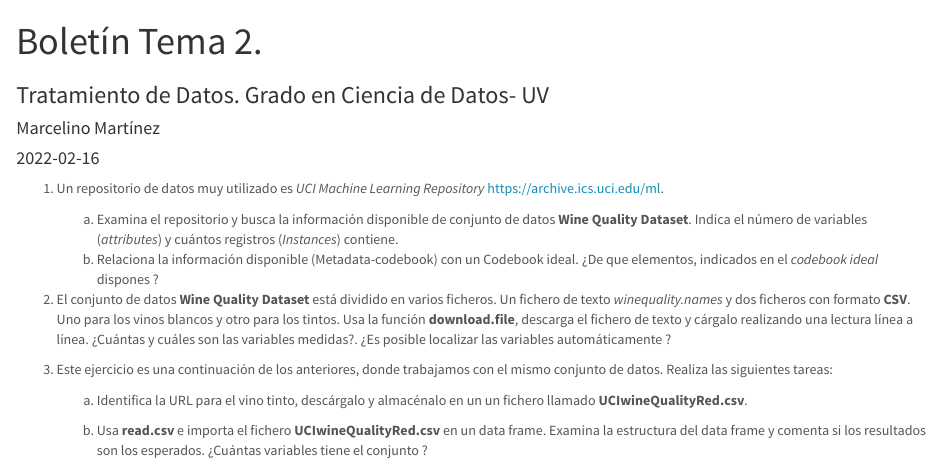
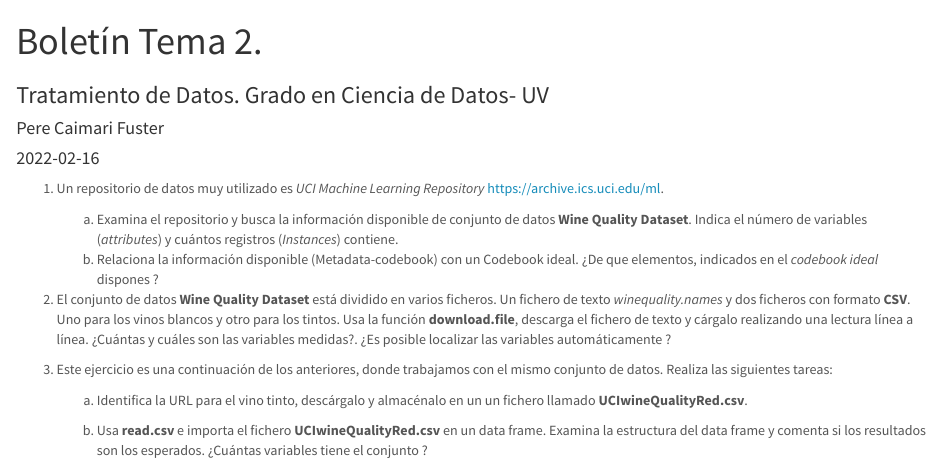
Before and after one commit to pecaifus/SolucionesTema2, an R Markdown document (BoletinTema2ALUMNO.Rmd): the page in a window 1100 px wide, from its top. Rendered offline with R 4.5, knitr and Pandoc, with nearby package versions.

Commit message:
Cambio de nombre

```diff
--- a/BoletinTema2ALUMNO.Rmd
+++ b/BoletinTema2ALUMNO.Rmd
@@ -1,7 +1,7 @@
 ---
 title: "Boletín Tema 2."
 subtitle: Tratamiento de Datos. Grado en Ciencia de Datos- UV
-author: "Marcelino Martínez"
+author: "Pere Caimari Fuster"
 date:  "`r Sys.Date()`"  #Pondría la fecha del día actual
 params:
   lang: ES
```
Also changed, not shown: BoletinTema2ALUMNO.Rmd (1 more changed lines).
